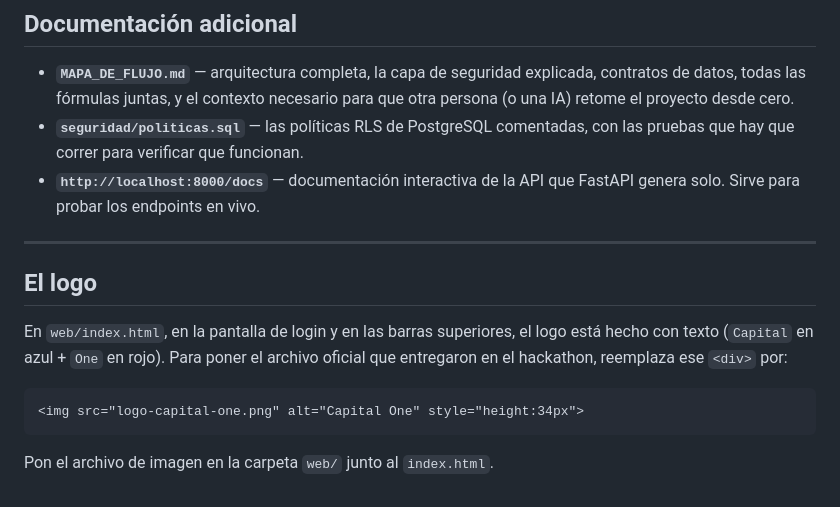
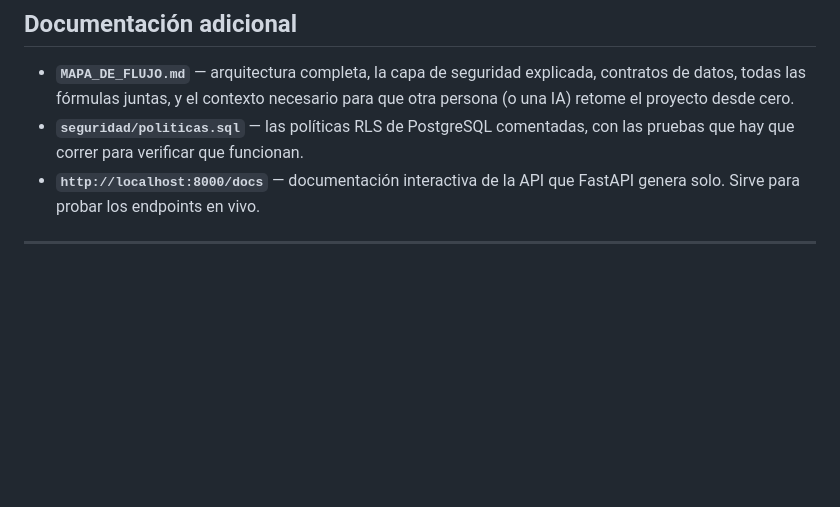
Before and after one commit to Muffins3922/Hackmty-2026, a Markdown page: README.md, the part around the change. Drawn GitHub-style; blank space fills up the shorter version.

Commit message:
Nuevo README

````diff
--- a/README.md
+++ b/README.md
@@ -175,15 +175,3 @@ Esto importa por tres razones:
   FastAPI genera solo. Sirve para probar los endpoints en vivo.
 
 ---
-
-## El logo
-
-En `web/index.html`, en la pantalla de login y en las barras superiores, el
-logo está hecho con texto (`Capital` en azul + `One` en rojo). Para poner el
-archivo oficial que entregaron en el hackathon, reemplaza ese `<div>` por:
-
-```html
-<img src="logo-capital-one.png" alt="Capital One" style="height:34px">
-```
-
-Pon el archivo de imagen en la carpeta `web/` junto al `index.html`.
````
